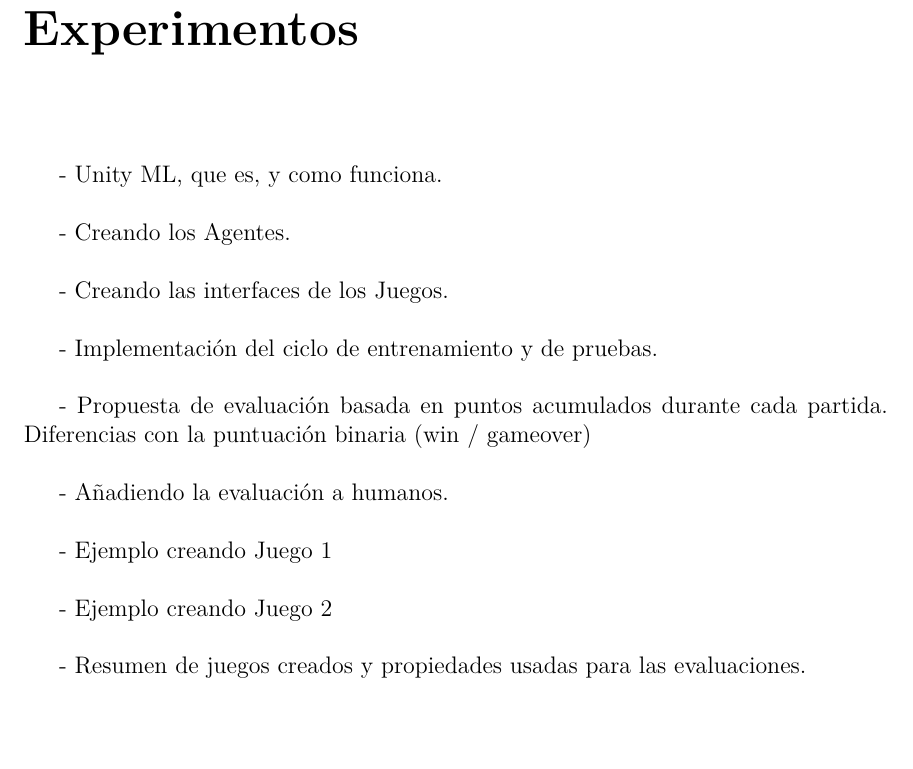
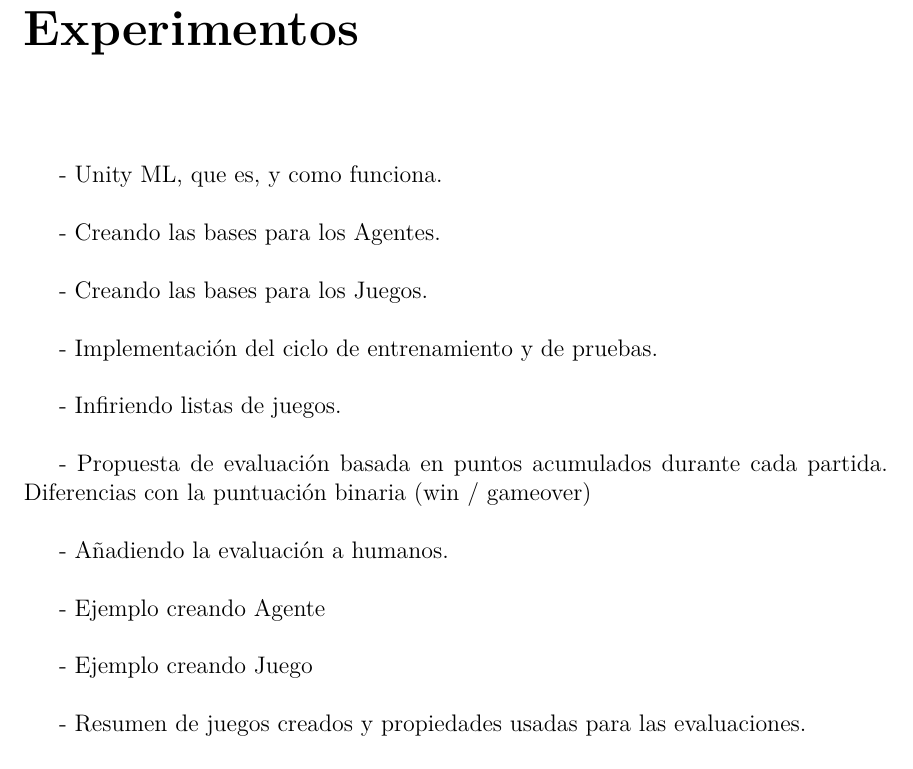
Before and after one commit to 70nybl4nc0/Thesis, a LaTeX thesis (thesis/Thesis.tex, which reads thesis/MainMatter/Implementation.tex): part of page 13 of 16, cut so that both start at the same text. Compiled offline with pdfLaTeX.

Commit message:
Updates from Overleaf

```diff
--- a/thesis/MainMatter/Implementation.tex
+++ b/thesis/MainMatter/Implementation.tex
@@ -3,19 +3,22 @@
 
 - Unity ML, que es, y como funciona.
 
-- Creando los Agentes.
+- Creando las bases para los Agentes.
 
-- Creando las interfaces de los Juegos.
+- Creando las bases para los Juegos.
+
 
 - Implementación del ciclo de entrenamiento y de pruebas.
+
+- Infiriendo listas de juegos.
 
 - Propuesta de evaluación basada en puntos acumulados durante cada partida. Diferencias con la puntuación binaria (win / gameover)
 
 - Añadiendo la evaluación a humanos.
 
-- Ejemplo creando Juego 1
+- Ejemplo creando Agente
 
-- Ejemplo creando Juego 2
+- Ejemplo creando Juego
 
 - Resumen de juegos creados y propiedades usadas para las evaluaciones.
 
```
